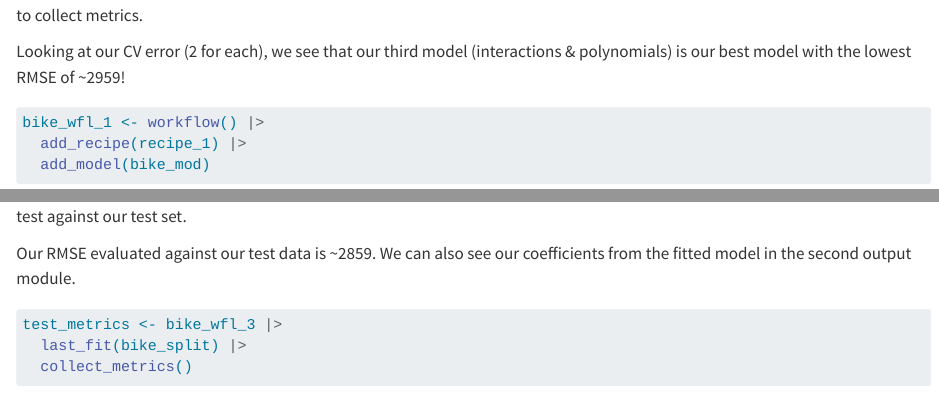
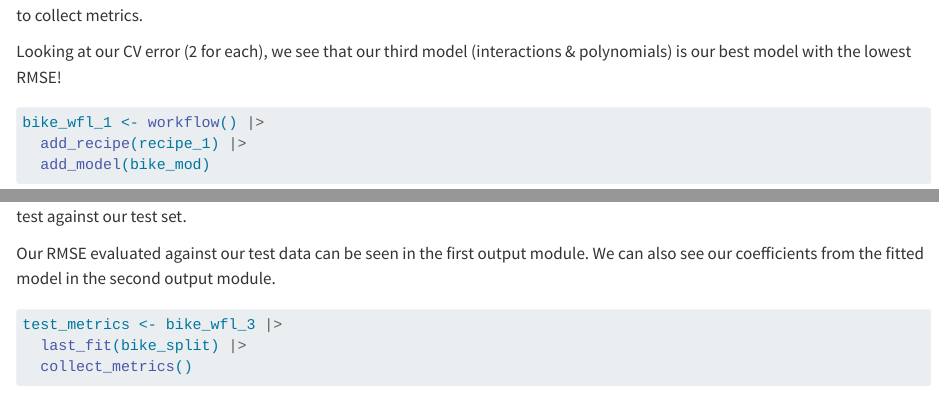
Before and after one commit to tah96/ds_hw8, a Quarto document (models.qmd): the page in a window 1100 px wide, from 14190 px down, and a second part further down, joined at a grey line. Rendered offline with R 4.5, knitr and Pandoc in place of Quarto, with nearby package versions; some code elsewhere in the file could not run offline; long lines of code are wrapped; common packages that the code uses without loading them are loaded.

Commit message:
Update to RMSE output

````diff
--- a/models.qmd
+++ b/models.qmd
@@ -300,7 +300,7 @@ bike_mod
 ```
 We'll use our 10 fold CV training set in our models with each recipe. Before doing this we need to create our individual workflows to collect metrics.
 
-Looking at our CV error (2 for each), we see that our third model (interactions & polynomials) is our best model with the lowest RMSE of ~2959!
+Looking at our CV error (2 for each), we see that our third model (interactions & polynomials) is our best model with the lowest RMSE!
 
 ```{r}
 bike_wfl_1 <- workflow() |>
@@ -328,7 +328,7 @@ rbind(bike_fit_1 |> collect_metrics(),bike_fit_2 |> collect_metrics(),bike_fit_3
 ```
 Since our interaction and polynomial model is our best model, we want to keep this, evaluate against our entire training set and test against our test set.
 
-Our RMSE evaluated against our test data is ~2859. We can also see our coefficients from the fitted model in the second output module.
+Our RMSE evaluated against our test data can be seen in the first output module. We can also see our coefficients from the fitted model in the second output module.
 
 
 ```{r}
````
Also changed, not shown: docs/search.json, 1 other file.
